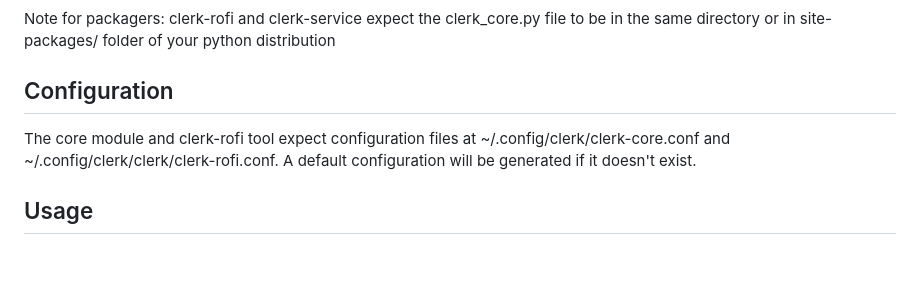
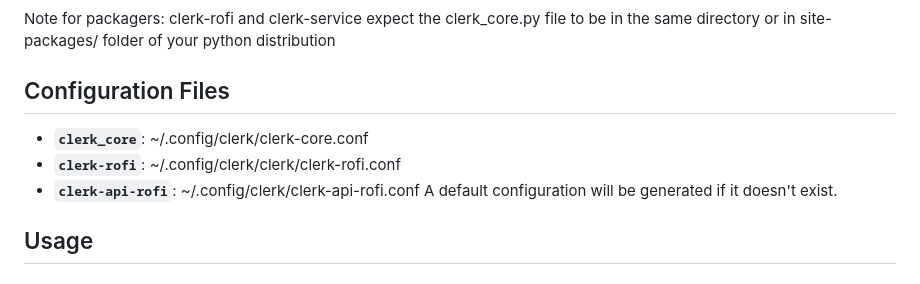
Before and after one commit to carnager/clerk-modular, a Markdown page: README.md, the part around the change. Rendered like a GitHub page.

```diff
--- a/README.md
+++ b/README.md
@@ -16,8 +16,10 @@ It consists of:
 ### Others:
 Note for packagers: clerk-rofi and clerk-service expect the clerk_core.py file to be in the same directory or in site-packages/ folder of your python distribution
 
-## Configuration
-The core module and clerk-rofi tool expect configuration files at ~/.config/clerk/clerk-core.conf and ~/.config/clerk/clerk/clerk-rofi.conf.
+## Configuration Files
+- **`clerk_core`**: ~/.config/clerk/clerk-core.conf
+- **`clerk-rofi`**: ~/.config/clerk/clerk/clerk-rofi.conf
+- **`clerk-api-rofi`**: ~/.config/clerk/clerk-api-rofi.conf
 A default configuration will be generated if it doesn't exist.
 
 ## Usage
```
